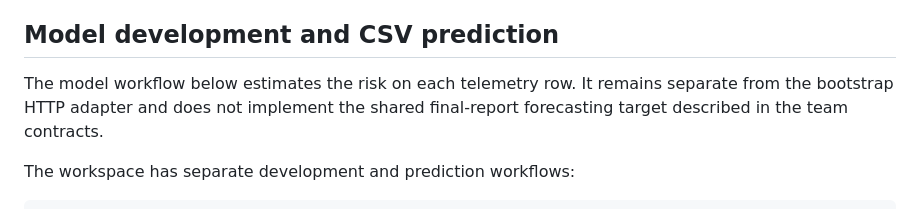
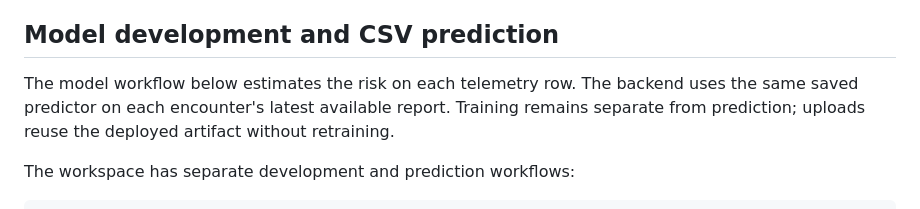
Before and after one commit to Ayushjain8541/autonomous-coconuts, a Markdown page: README.md, the part around one of its changes. Rendered like a GitHub page.

```diff
--- a/README.md
+++ b/README.md
@@ -78,9 +79,10 @@ Original Airbus #2 brainstorming is [archived](.beryl/agent/hackathon/archive/ai
 ## Model development and CSV prediction
 
 
-The model workflow below estimates the risk on each telemetry row. It remains
-separate from the bootstrap HTTP adapter and does not implement the shared
-final-report forecasting target described in the team contracts.
+The model workflow below estimates the risk on each telemetry row. The backend
+uses the same saved predictor on each encounter's latest available report.
+Training remains separate from prediction; uploads reuse the deployed artifact
+without retraining.
 
 The workspace has separate development and prediction workflows:
 
```
Also changed, not shown: other parts of README.md (+50 -4 lines).
